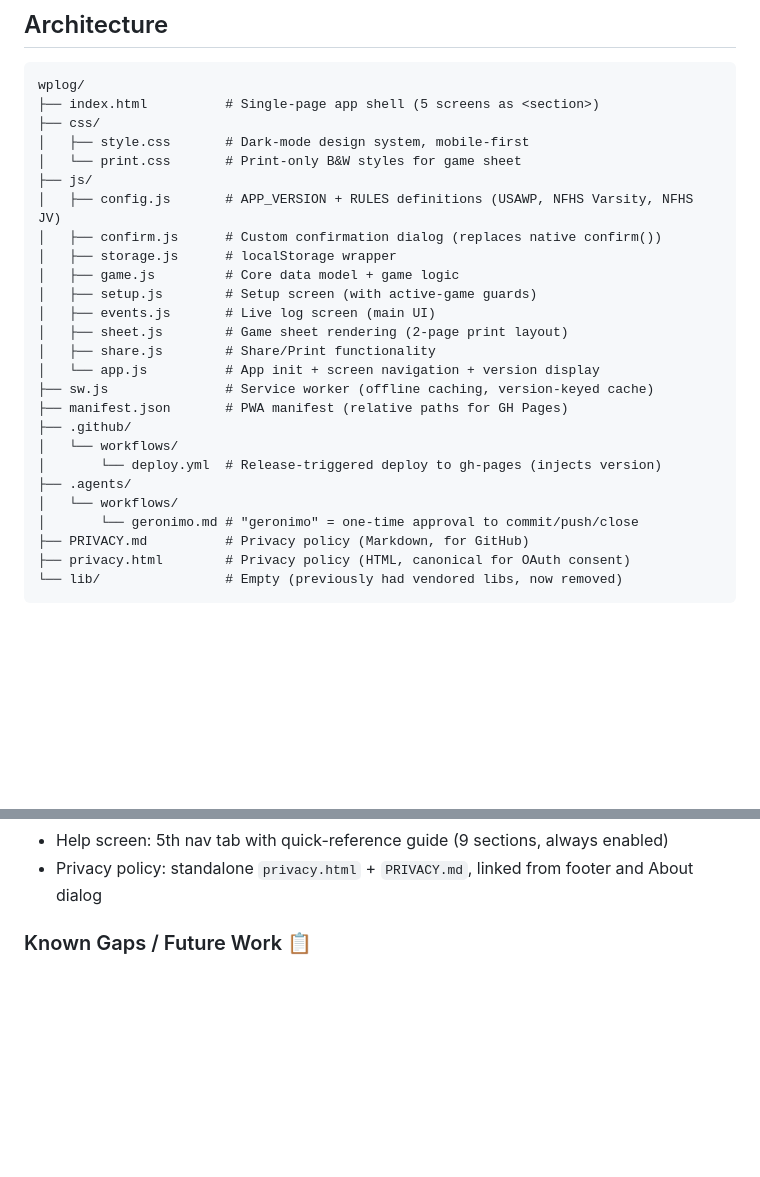
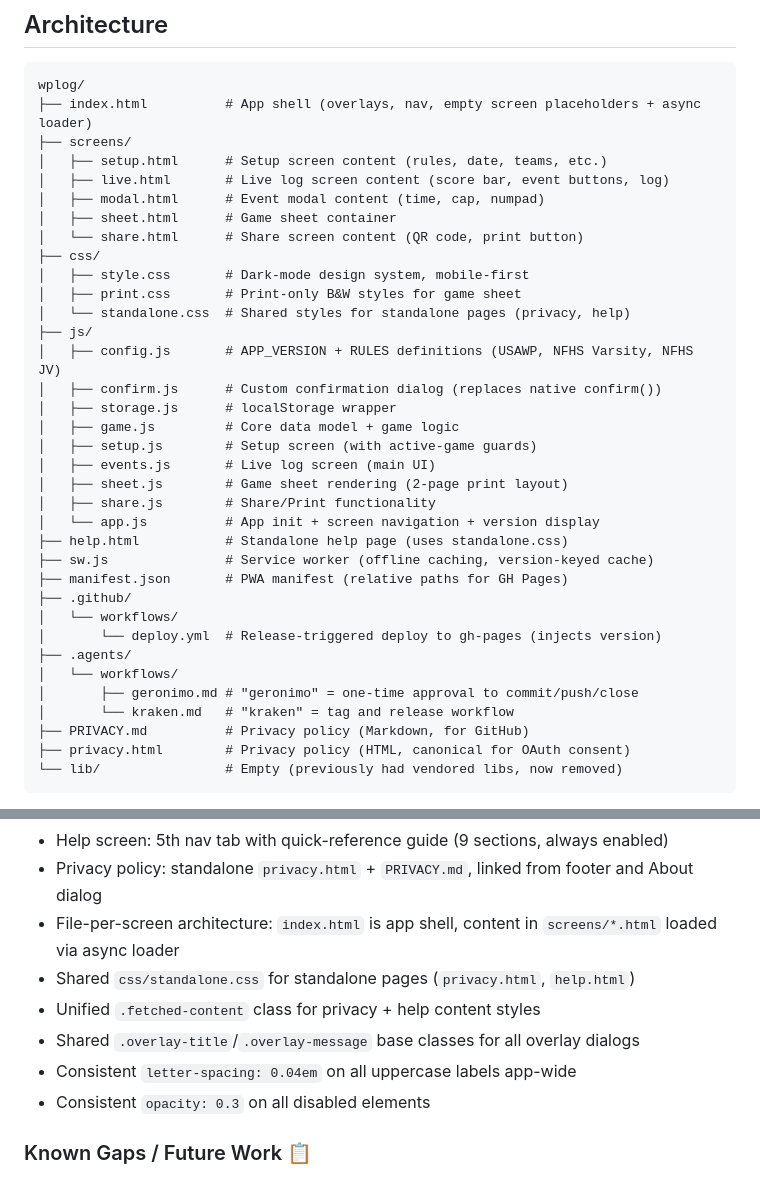
Before and after one commit to icemarkom/wplog, a Markdown page: AGENTS.md, 2 parts joined by grey strips. GitHub-like rendering; blank space fills up the shorter version.

Commit message:
docs: update AGENTS.md for screen decomposition refactor

````diff
--- a/AGENTS.md
+++ b/AGENTS.md
@@ -15,10 +15,17 @@
 
 ```
 wplog/
-├── index.html          # Single-page app shell (5 screens as <section>)
+├── index.html          # App shell (overlays, nav, empty screen placeholders + async loader)
+├── screens/
+│   ├── setup.html      # Setup screen content (rules, date, teams, etc.)
+│   ├── live.html       # Live log screen content (score bar, event buttons, log)
+│   ├── modal.html      # Event modal content (time, cap, numpad)
+│   ├── sheet.html      # Game sheet container
+│   └── share.html      # Share screen content (QR code, print button)
 ├── css/
 │   ├── style.css       # Dark-mode design system, mobile-first
-│   └── print.css       # Print-only B&W styles for game sheet
+│   ├── print.css       # Print-only B&W styles for game sheet
+│   └── standalone.css  # Shared styles for standalone pages (privacy, help)
 ├── js/
 │   ├── config.js       # APP_VERSION + RULES definitions (USAWP, NFHS Varsity, NFHS JV)
 │   ├── confirm.js      # Custom confirmation dialog (replaces native confirm())
@@ -29,6 +36,7 @@ wplog/
 │   ├── sheet.js        # Game sheet rendering (2-page print layout)
 │   ├── share.js        # Share/Print functionality
 │   └── app.js          # App init + screen navigation + version display
+├── help.html           # Standalone help page (uses standalone.css)
 ├── sw.js               # Service worker (offline caching, version-keyed cache)
 ├── manifest.json       # PWA manifest (relative paths for GH Pages)
 ├── .github/
@@ -36,7 +44,8 @@ wplog/
 │       └── deploy.yml  # Release-triggered deploy to gh-pages (injects version)
 ├── .agents/
 │   └── workflows/
-│       └── geronimo.md # "geronimo" = one-time approval to commit/push/close
+│       ├── geronimo.md # "geronimo" = one-time approval to commit/push/close
+│       └── kraken.md   # "kraken" = tag and release workflow
 ├── PRIVACY.md          # Privacy policy (Markdown, for GitHub)
 ├── privacy.html        # Privacy policy (HTML, canonical for OAuth consent)
 └── lib/                # Empty (previously had vendored libs, now removed)
@@ -173,6 +182,12 @@ NFHS does not have Brutality.
 - "Kraken" workflow for version tagging and release
 - Help screen: 5th nav tab with quick-reference guide (9 sections, always enabled)
 - Privacy policy: standalone `privacy.html` + `PRIVACY.md`, linked from footer and About dialog
+- File-per-screen architecture: `index.html` is app shell, content in `screens/*.html` loaded via async loader
+- Shared `css/standalone.css` for standalone pages (`privacy.html`, `help.html`)
+- Unified `.fetched-content` class for privacy + help content styles
+- Shared `.overlay-title`/`.overlay-message` base classes for all overlay dialogs
+- Consistent `letter-spacing: 0.04em` on all uppercase labels app-wide
+- Consistent `opacity: 0.3` on all disabled elements
 
 ### Known Gaps / Future Work 📋
 - No NCAA rules yet (structure ready)
````
